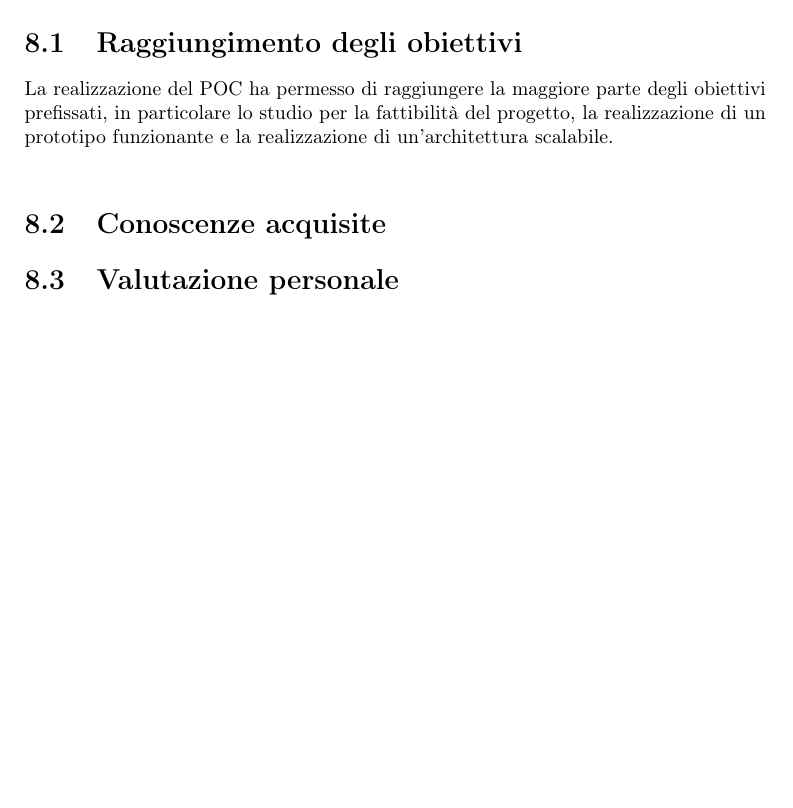
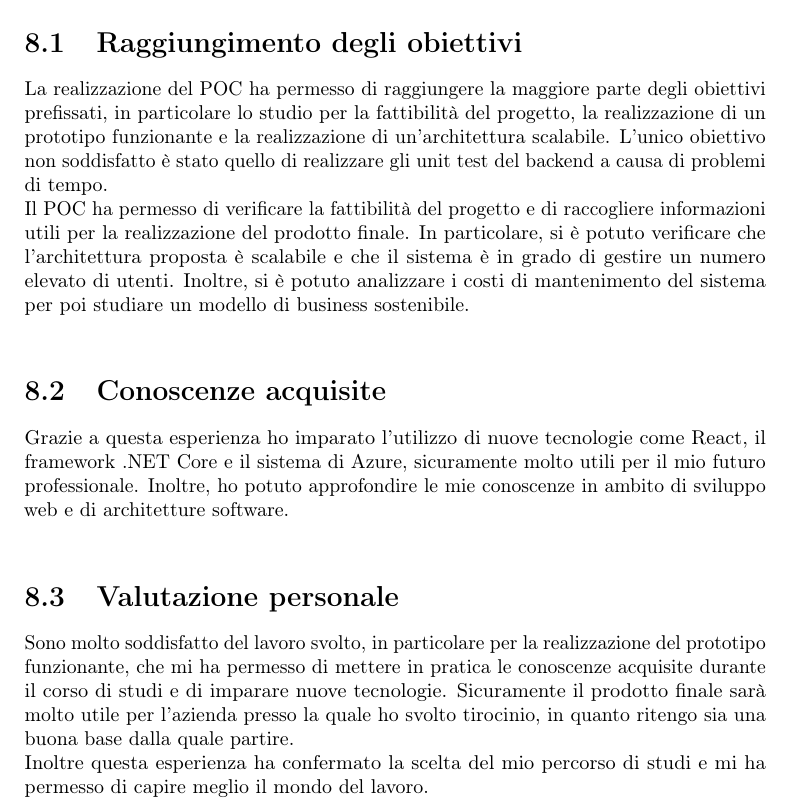
Before and after one commit to MrBrune01/Tesi, a LaTeX thesis (thesis.tex, which reads chapters/conclusioni.tex): part of page 46 of 49, cut so that both start at the same text, the shorter picture padded with empty space. Compiled offline with pdfLaTeX.

Commit message:
aggiunte conclusioni

```diff
--- a/chapters/conclusioni.tex
+++ b/chapters/conclusioni.tex
@@ -2,8 +2,10 @@
 \label{cap:conclusioni}
 
 \section{Raggiungimento degli obiettivi}
-La realizzazione del POC ha permesso di raggiungere la maggiore parte degli obiettivi prefissati, in particolare lo studio per la fattibilità del progetto, la realizzazione di un prototipo funzionante e la realizzazione di un'architettura scalabile.\\
+La realizzazione del POC ha permesso di raggiungere la maggiore parte degli obiettivi prefissati, in particolare lo studio per la fattibilità del progetto, la realizzazione di un prototipo funzionante e la realizzazione di un'architettura scalabile. L'unico obiettivo non soddisfatto è stato quello di realizzare gli unit test del backend a causa di problemi di tempo.\\
+Il POC ha permesso di verificare la fattibilità del progetto e di raccogliere informazioni utili per la realizzazione del prodotto finale. In particolare, si è potuto verificare che l'architettura proposta è scalabile e che il sistema è in grado di gestire un numero elevato di utenti. Inoltre, si è potuto analizzare i costi di mantenimento del sistema per poi studiare un modello di business sostenibile.\\
 
 \section{Conoscenze acquisite}
-
+Grazie a questa esperienza ho imparato l'utilizzo di nuove tecnologie come React, il framework .NET Core e il sistema di Azure, sicuramente molto utili per il mio futuro professionale. Inoltre, ho potuto approfondire le mie conoscenze in ambito di sviluppo web e di architetture software.\\
 \section{Valutazione personale}
+Sono molto soddisfatto del lavoro svolto, in particolare per la realizzazione del prototipo funzionante, che mi ha permesso di mettere in pratica le conoscenze acquisite durante il corso di studi e di imparare nuove tecnologie. Sicuramente il prodotto finale sarà molto utile per l'azienda presso la quale ho svolto tirocinio, in quanto ritengo sia una buona base dalla quale partire.\\ Inoltre questa esperienza ha confermato la scelta del mio percorso di studi e mi ha permesso di capire meglio il mondo del lavoro.\\
```
